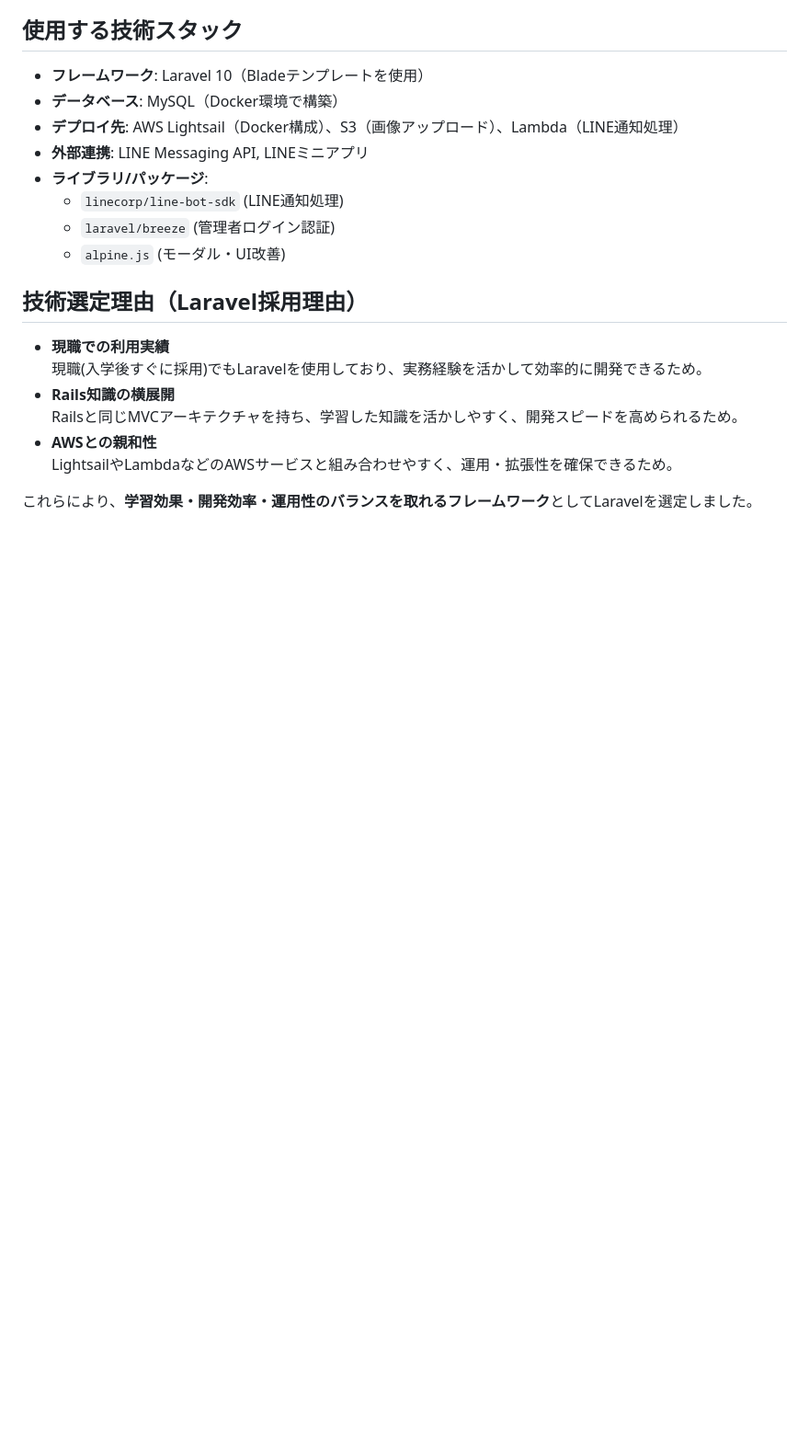
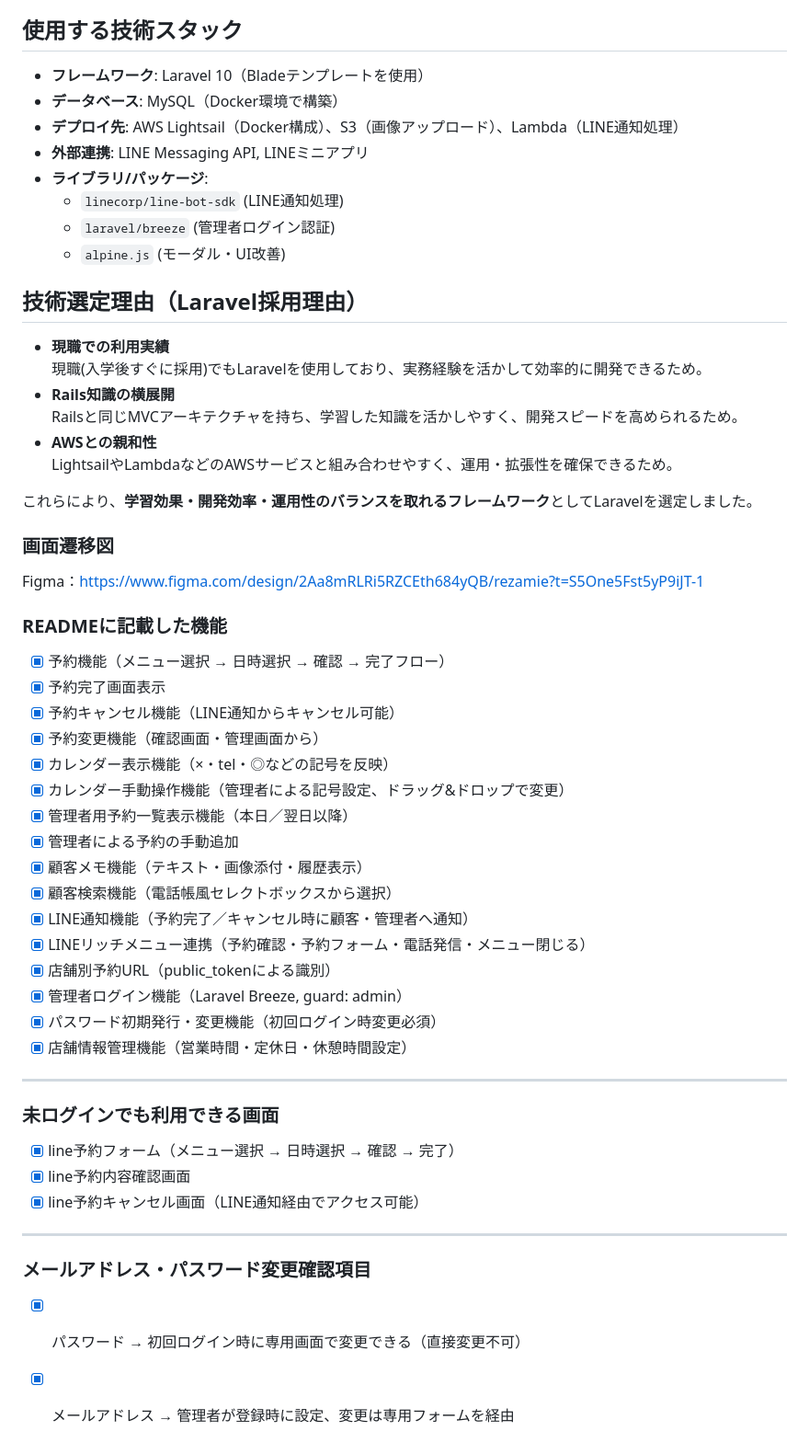
Before and after one commit to Inovendia/barber-app-secure, a Markdown page: README.md, the part around the change. Shown: that part at 92% size. GitHub-like rendering; blank space fills up the shorter version.

Commit message:
画面遷移図1

```diff
--- a/README.md
+++ b/README.md
@@ -94,8 +94,8 @@ LINEミニアプリから簡単に予約ができる床屋向けの予約管理
 これらにより、**学習効果・開発効率・運用性のバランスを取れるフレームワーク**としてLaravelを選定しました。
 
 
-<!-- ### 画面遷移図
-Figma：https://xxxxxxxxxxxx
+### 画面遷移図
+Figma：https://www.figma.com/design/2Aa8mRLRi5RZCEth684yQB/rezamie?t=S5One5Fst5yP9iJT-1
 
 ### READMEに記載した機能
 - [x] 予約機能（メニュー選択 → 日時選択 → 確認 → 完了フロー）
@@ -128,4 +128,4 @@ Figma：https://xxxxxxxxxxxx
 ### メールアドレス・パスワード変更確認項目
 
 - [x] パスワード → 初回ログイン時に専用画面で変更できる（直接変更不可）
-- [x] メールアドレス → 管理者が登録時に設定、変更は専用フォームを経由   -->
+- [x] メールアドレス → 管理者が登録時に設定、変更は専用フォームを経由
```
